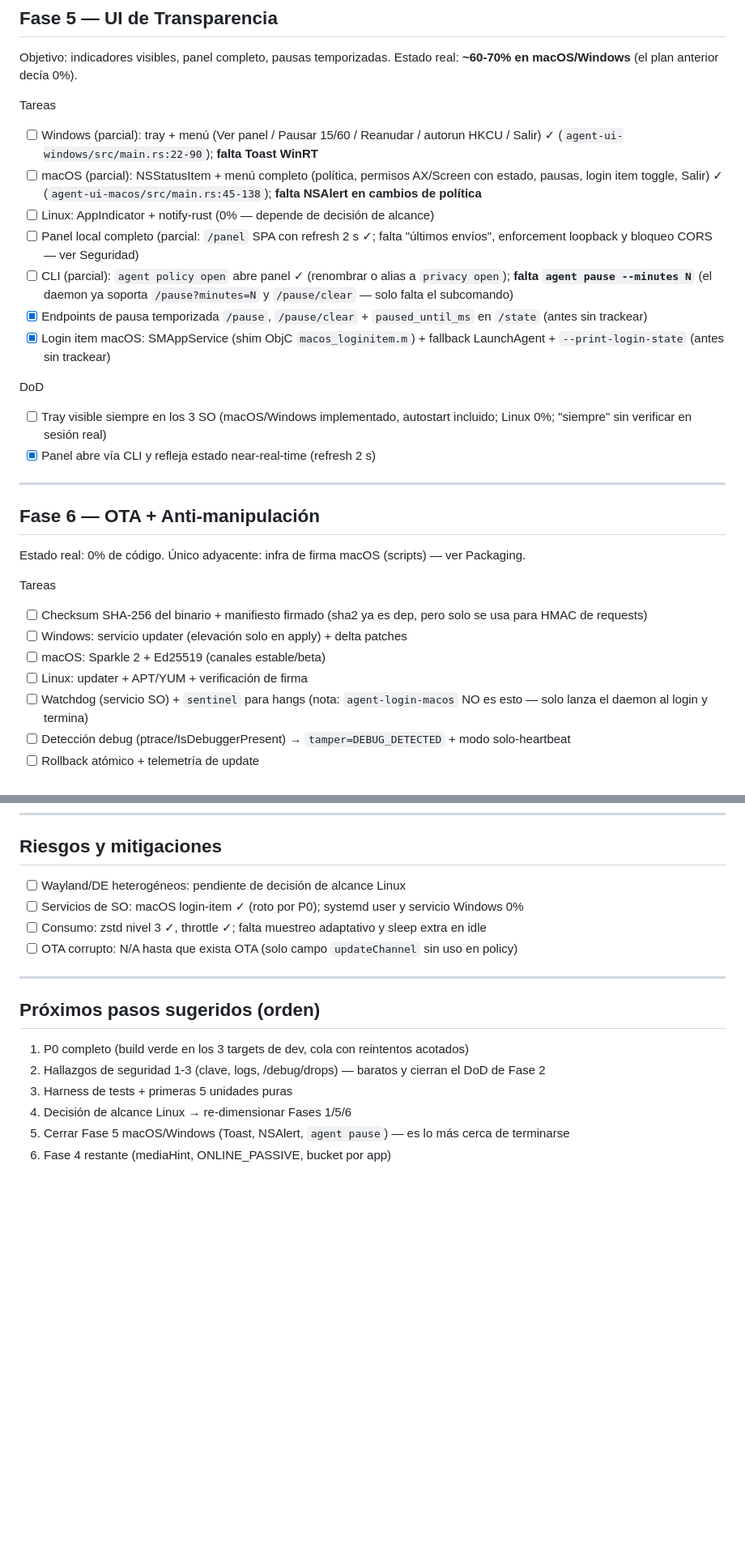
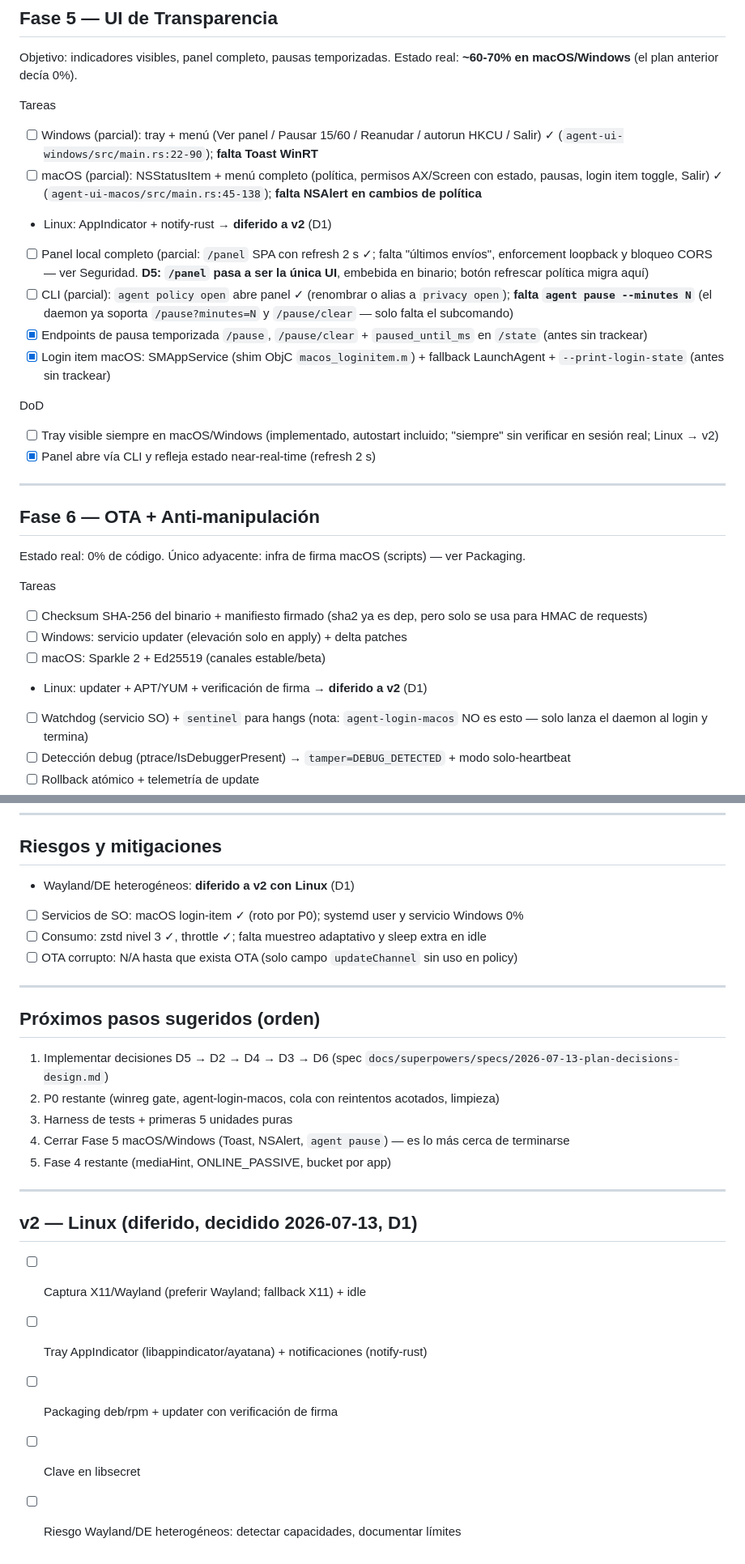
Before and after one commit to gerswin/timeTracker, a Markdown page: plan.md, 2 parts joined by grey strips. Shown at 81% size. GitHub-like rendering; blank space fills up the shorter version.

```diff
--- a/plan.md
+++ b/plan.md
@@ -171,14 +172,14 @@ Estado real: **~60-70% en macOS/Windows** (el plan anterior decía 0%).
 Tareas
 - [ ] Windows (parcial): tray + menú (Ver panel / Pausar 15/60 / Reanudar / autorun HKCU / Salir) ✓ (`agent-ui-windows/src/main.rs:22-90`); **falta Toast WinRT**
 - [ ] macOS (parcial): NSStatusItem + menú completo (política, permisos AX/Screen con estado, pausas, login item toggle, Salir) ✓ (`agent-ui-macos/src/main.rs:45-138`); **falta NSAlert en cambios de política**
-- [ ] Linux: AppIndicator + notify-rust (0% — depende de decisión de alcance)
-- [ ] Panel local completo (parcial: `/panel` SPA con refresh 2 s ✓; falta "últimos envíos", enforcement loopback y bloqueo CORS — ver Seguridad)
+- Linux: AppIndicator + notify-rust → **diferido a v2** (D1)
+- [ ] Panel local completo (parcial: `/panel` SPA con refresh 2 s ✓; falta "últimos envíos", enforcement loopback y bloqueo CORS — ver Seguridad. **D5: `/panel` pasa a ser la única UI**, embebida en binario; botón refrescar política migra aquí)
 - [ ] CLI (parcial): `agent policy open` abre panel ✓ (renombrar o alias a `privacy open`); **falta `agent pause --minutes N`** (el daemon ya soporta `/pause?minutes=N` y `/pause/clear` — solo falta el subcomando)
 - [x] Endpoints de pausa temporizada `/pause`, `/pause/clear` + `paused_until_ms` en `/state` (antes sin trackear)
 - [x] Login item macOS: SMAppService (shim ObjC `macos_loginitem.m`) + fallback LaunchAgent + `--print-login-state` (antes sin trackear)
 
 DoD
-- [ ] Tray visible siempre en los 3 SO (macOS/Windows implementado, autostart incluido; Linux 0%; "siempre" sin verificar en sesión real)
+- [ ] Tray visible siempre en macOS/Windows (implementado, autostart incluido; "siempre" sin verificar en sesión real; Linux → v2)
 - [x] Panel abre vía CLI y refleja estado near-real-time (refresh 2 s)
 
 ---
@@ -190,7 +191,7 @@ Tareas
 - [ ] Checksum SHA-256 del binario + manifiesto firmado (sha2 ya es dep, pero solo se usa para HMAC de requests)
 - [ ] Windows: servicio updater (elevación solo en apply) + delta patches
 - [ ] macOS: Sparkle 2 + Ed25519 (canales estable/beta)
-- [ ] Linux: updater + APT/YUM + verificación de firma
+- Linux: updater + APT/YUM + verificación de firma → **diferido a v2** (D1)
 - [ ] Watchdog (servicio SO) + `sentinel` para hangs (nota: `agent-login-macos` NO es esto — solo lanza el daemon al login y termina)
 - [ ] Detección debug (ptrace/IsDebuggerPresent) → `tamper=DEBUG_DETECTED` + modo solo-heartbeat
 - [ ] Rollback atómico + telemetría de update
@@ -266,7 +267,7 @@ DoD
 ---
 
 ## Riesgos y mitigaciones
-- [ ] Wayland/DE heterogéneos: pendiente de decisión de alcance Linux
+- Wayland/DE heterogéneos: **diferido a v2 con Linux** (D1)
 - [ ] Servicios de SO: macOS login-item ✓ (roto por P0); systemd user y servicio Windows 0%
 - [ ] Consumo: zstd nivel 3 ✓, throttle ✓; falta muestreo adaptativo y sleep extra en idle
 - [ ] OTA corrupto: N/A hasta que exista OTA (solo campo `updateChannel` sin uso en policy)
@@ -274,9 +275,17 @@ DoD
 ---
 
 ## Próximos pasos sugeridos (orden)
-1. P0 completo (build verde en los 3 targets de dev, cola con reintentos acotados)
-2. Hallazgos de seguridad 1-3 (clave, logs, /debug/drops) — baratos y cierran el DoD de Fase 2
+1. Implementar decisiones D5 → D2 → D4 → D3 → D6 (spec `docs/superpowers/specs/2026-07-13-plan-decisions-design.md`)
+2. P0 restante (winreg gate, agent-login-macos, cola con reintentos acotados, limpieza)
 3. Harness de tests + primeras 5 unidades puras
-4. Decisión de alcance Linux → re-dimensionar Fases 1/5/6
-5. Cerrar Fase 5 macOS/Windows (Toast, NSAlert, `agent pause`) — es lo más cerca de terminarse
-6. Fase 4 restante (mediaHint, ONLINE_PASSIVE, bucket por app)
+4. Cerrar Fase 5 macOS/Windows (Toast, NSAlert, `agent pause`) — es lo más cerca de terminarse
+5. Fase 4 restante (mediaHint, ONLINE_PASSIVE, bucket por app)
+
+---
+
+## v2 — Linux (diferido, decidido 2026-07-13, D1)
+- [ ] Captura X11/Wayland (preferir Wayland; fallback X11) + idle
+- [ ] Tray AppIndicator (libappindicator/ayatana) + notificaciones (notify-rust)
+- [ ] Packaging deb/rpm + updater con verificación de firma
+- [ ] Clave en libsecret
+- [ ] Riesgo Wayland/DE heterogéneos: detectar capacidades, documentar límites
```
Also changed, not shown: other parts of plan.md (+14 -13 lines), 1 other file.
